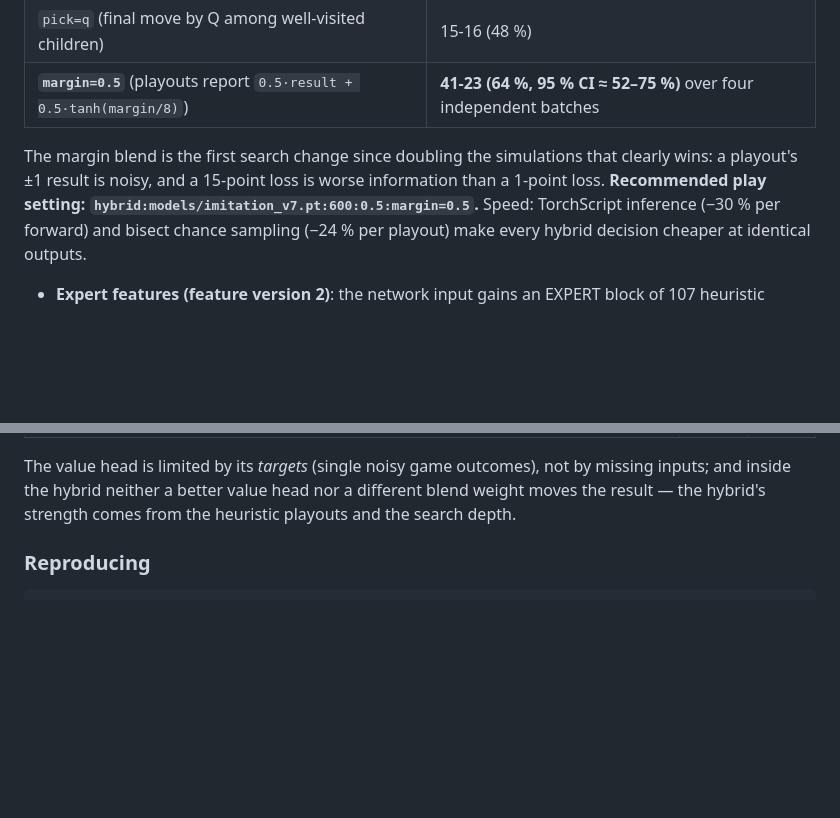
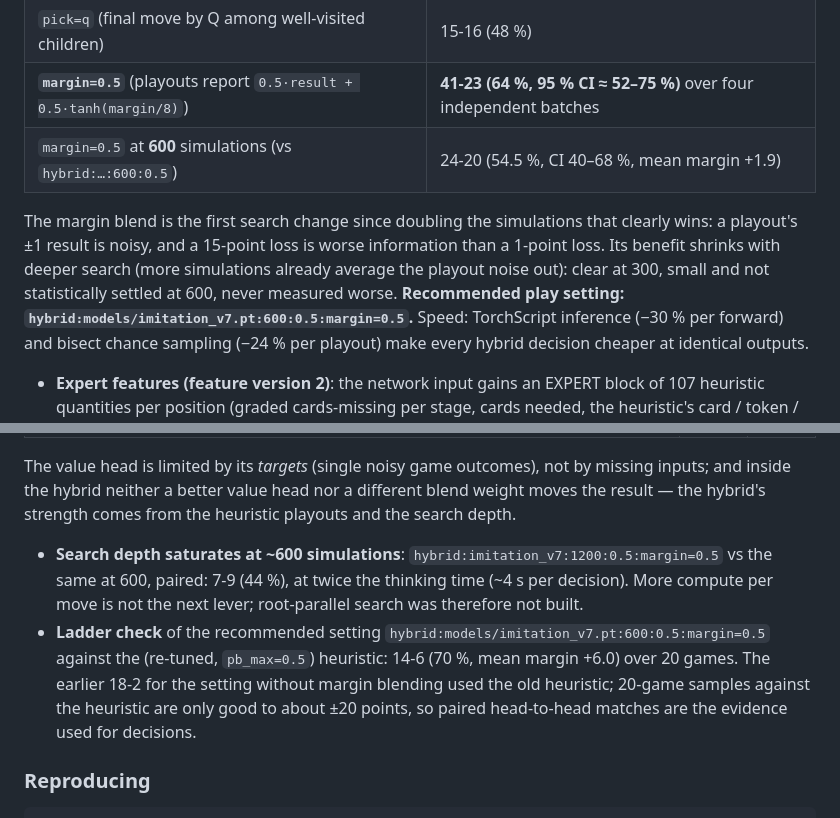
Before and after one commit to BEKINDTOEVERYKIND/7wondersarchitectclaude, a Markdown page: docs/TRAINING.md, 2 parts joined by grey strips. GitHub-like rendering; blank space fills up the shorter version.

```diff
--- a/docs/TRAINING.md
+++ b/docs/TRAINING.md
@@ -501,10 +501,13 @@ training stack (five readers, two skeptical verifiers per finding) led to these
 | `pt=1.5:floor=0.05` (flatter priors, root exploration floor) | 16-14 (53 %) |
 | `pick=q` (final move by Q among well-visited children) | 15-16 (48 %) |
 | **`margin=0.5`** (playouts report `0.5·result + 0.5·tanh(margin/8)`) | **41-23 (64 %, 95 % CI ≈ 52–75 %)** over four independent batches |
+| `margin=0.5` at **600** simulations (vs `hybrid:…:600:0.5`) | 24-20 (54.5 %, CI 40–68 %, mean margin +1.9) |
 
   The margin blend is the first search change since doubling the simulations that clearly
   wins: a playout's ±1 result is noisy, and a 15-point loss is worse information than a
-  1-point loss.  **Recommended play setting: `hybrid:models/imitation_v7.pt:600:0.5:margin=0.5`.**
+  1-point loss.  Its benefit shrinks with deeper search (more simulations already average the
+  playout noise out): clear at 300, small and not statistically settled at 600, never measured
+  worse.  **Recommended play setting: `hybrid:models/imitation_v7.pt:600:0.5:margin=0.5`.**
   Speed: TorchScript inference (−30 % per forward) and bisect chance sampling (−24 % per
   playout) make every hybrid decision cheaper at identical outputs.
 * **Expert features (feature version 2)**: the network input gains an EXPERT block of 107
@@ -534,6 +537,14 @@ training stack (five readers, two skeptical verifiers per finding) led to these
   The value head is limited by its *targets* (single noisy game outcomes), not by missing
   inputs; and inside the hybrid neither a better value head nor a different blend weight moves
   the result — the hybrid's strength comes from the heuristic playouts and the search depth.
+* **Search depth saturates at ~600 simulations**: `hybrid:imitation_v7:1200:0.5:margin=0.5` vs
+  the same at 600, paired: 7-9 (44 %), at twice the thinking time (~4 s per decision).  More
+  compute per move is not the next lever; root-parallel search was therefore not built.
+* **Ladder check** of the recommended setting `hybrid:models/imitation_v7.pt:600:0.5:margin=0.5`
+  against the (re-tuned, `pb_max=0.5`) heuristic: 14-6 (70 %, mean margin +6.0) over 20 games.
+  The earlier 18-2 for the setting without margin blending used the old heuristic; 20-game
+  samples against the heuristic are only good to about ±20 points, so paired head-to-head
+  matches are the evidence used for decisions.
 
 ### Reproducing
 
```
Also changed, not shown: README.md (+11 -8 lines).
